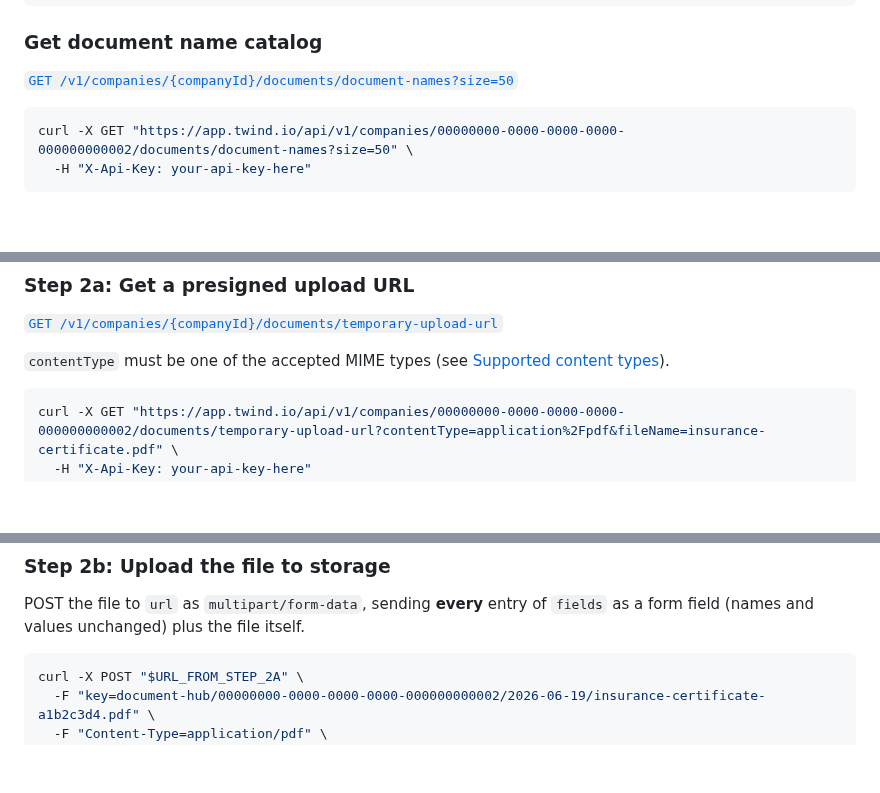
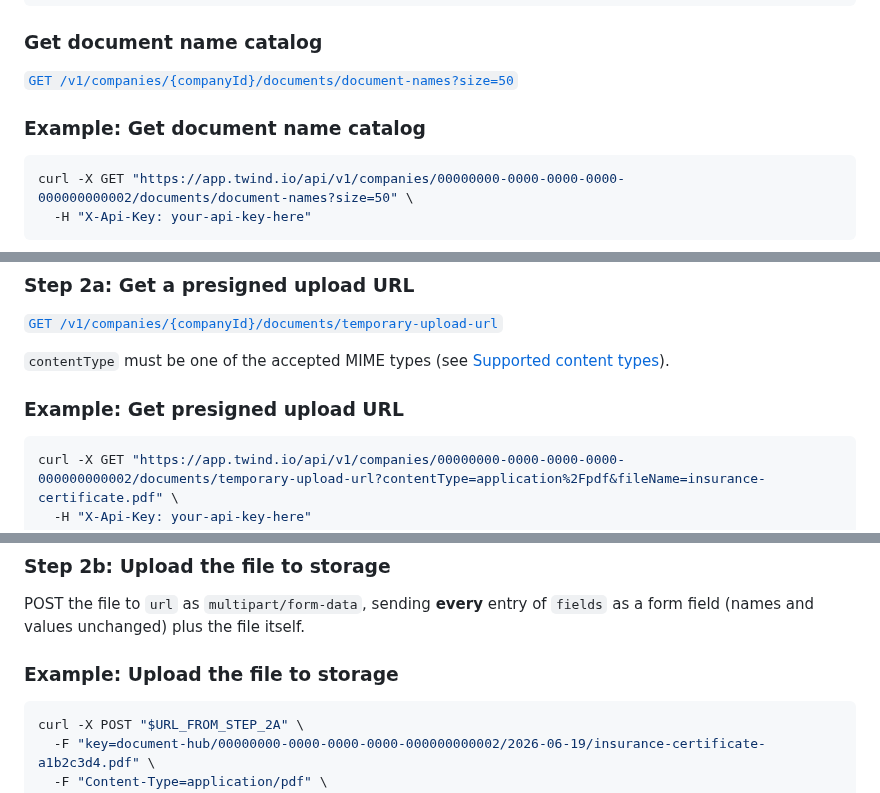
Before and after one commit to twind-ops/TwindApi-PublicOpenApi, a Markdown page: guides/contractor-document-hub.md, 3 parts joined by grey strips. Rendered like a GitHub page; blank space fills up the shorter version.

````diff
--- a/guides/contractor-document-hub.md
+++ b/guides/contractor-document-hub.md
@@ -63,6 +67,8 @@ Response (`200 OK`):
 ### Get document name catalog
 
 [`GET /v1/companies/{companyId}/documents/document-names?size=50`](#tag/Document-hub/GET/v1/companies/{companyId}/documents/document-names)
+
+### Example: Get document name catalog
 
 ```bash
 curl -X GET "https://app.twind.io/api/v1/companies/00000000-0000-0000-0000-000000000002/documents/document-names?size=50" \
@@ -88,6 +94,8 @@ The API never receives the file binary directly. You request a presigned URL, up
 [`GET /v1/companies/{companyId}/documents/temporary-upload-url`](#tag/Document-hub/GET/v1/companies/{companyId}/documents/temporary-upload-url)
 
 `contentType` must be one of the accepted MIME types (see [Supported content types](#supported-content-types)).
+
+### Example: Get presigned upload URL
 
 ```bash
 curl -X GET "https://app.twind.io/api/v1/companies/00000000-0000-0000-0000-000000000002/documents/temporary-upload-url?contentType=application%2Fpdf&fileName=insurance-certificate.pdf" \
@@ -116,6 +124,8 @@ Response (`200 OK`):
 ### Step 2b: Upload the file to storage
 
 POST the file to `url` as `multipart/form-data`, sending **every** entry of `fields` as a form field (names and values unchanged) plus the file itself.
+
+### Example: Upload the file to storage
 
 ```bash
 curl -X POST "$URL_FROM_STEP_2A" \
````
Also changed, not shown: other parts of guides/contractor-document-hub.md (+24 -0 lines).
